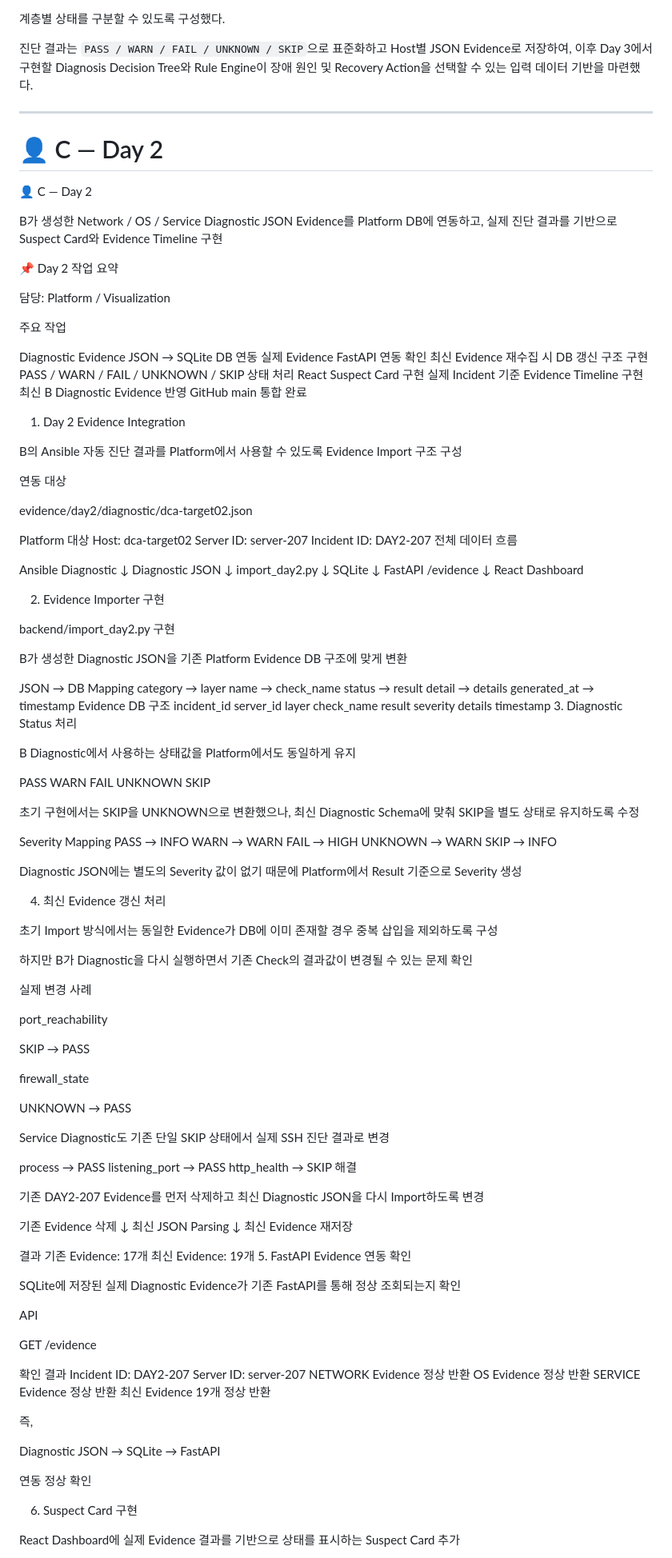
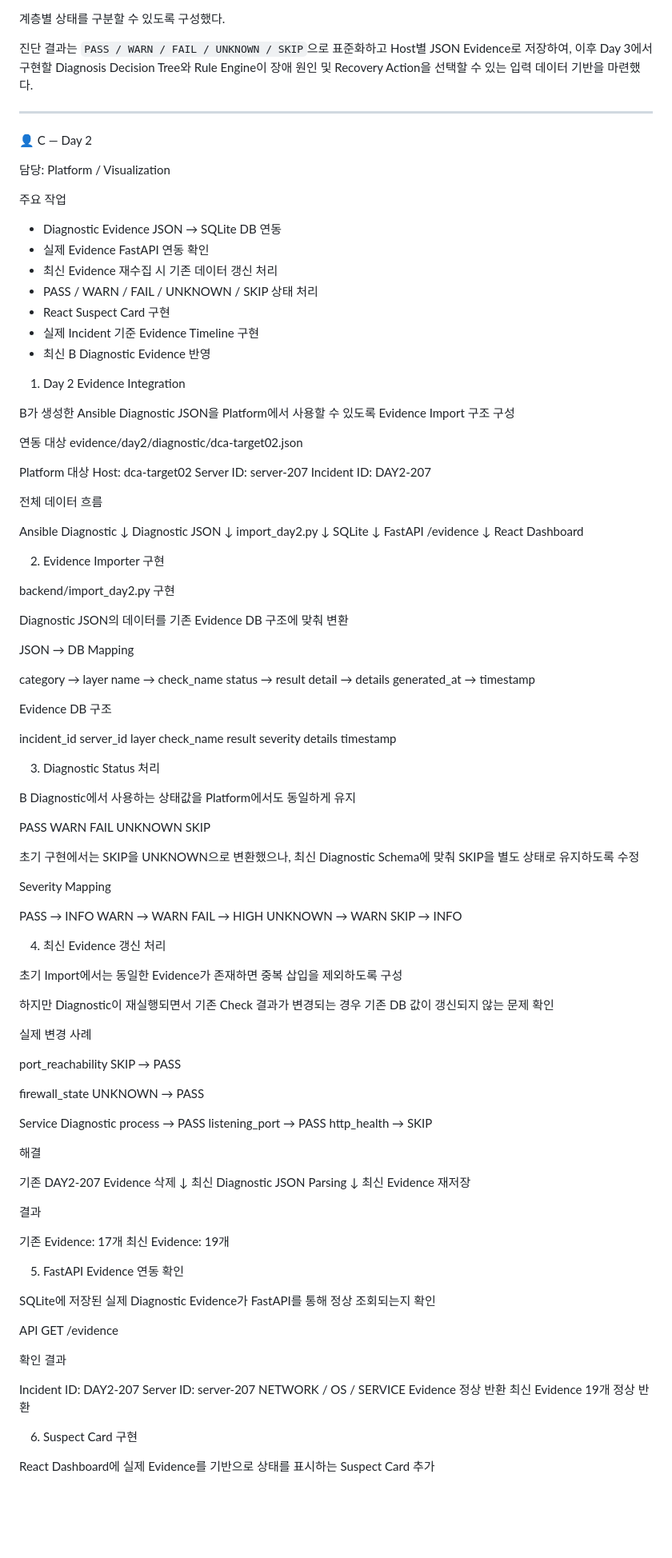
Before and after one commit to MS-DCT/who-broke-the-rack, a Markdown page: docs/day2.md, the part around one of its changes. Shown at 80% size. GitHub-like rendering; blank space fills up the shorter version.

```diff
--- a/docs/day2.md
+++ b/docs/day2.md
@@ -306,38 +306,31 @@ Day 2에서는 Day 1에서 수동으로 확인했던 물리 NIC, Driver, Kernel
 
 ---
 
-# 👤 C — Day 2
-
 👤 C — Day 2
-
-B가 생성한 Network / OS / Service Diagnostic JSON Evidence를 Platform DB에 연동하고, 실제 진단 결과를 기반으로 Suspect Card와 Evidence Timeline 구현
-
-📌 Day 2 작업 요약
 
 담당: Platform / Visualization
 
 주요 작업
+- Diagnostic Evidence JSON → SQLite DB 연동
+- 실제 Evidence FastAPI 연동 확인
+- 최신 Evidence 재수집 시 기존 데이터 갱신 처리
+- PASS / WARN / FAIL / UNKNOWN / SKIP 상태 처리
+- React Suspect Card 구현
+- 실제 Incident 기준 Evidence Timeline 구현
+- 최신 B Diagnostic Evidence 반영
 
-Diagnostic Evidence JSON → SQLite DB 연동
-실제 Evidence FastAPI 연동 확인
-최신 Evidence 재수집 시 DB 갱신 구조 구현
-PASS / WARN / FAIL / UNKNOWN / SKIP 상태 처리
-React Suspect Card 구현
-실제 Incident 기준 Evidence Timeline 구현
-최신 B Diagnostic Evidence 반영
-GitHub main 통합 완료
 1. Day 2 Evidence Integration
 
-B의 Ansible 자동 진단 결과를 Platform에서 사용할 수 있도록 Evidence Import 구조 구성
+B가 생성한 Ansible Diagnostic JSON을 Platform에서 사용할 수 있도록 Evidence Import 구조 구성
 
 연동 대상
-
 evidence/day2/diagnostic/dca-target02.json
 
 Platform 대상
 Host: dca-target02
 Server ID: server-207
 Incident ID: DAY2-207
+
 전체 데이터 흐름
 
 Ansible Diagnostic
@@ -352,19 +345,23 @@ FastAPI /evidence
 ↓
 React Dashboard
 
+
 2. Evidence Importer 구현
 
 backend/import_day2.py 구현
 
-B가 생성한 Diagnostic JSON을 기존 Platform Evidence DB 구조에 맞게 변환
+Diagnostic JSON의 데이터를 기존 Evidence DB 구조에 맞춰 변환
 
 JSON → DB Mapping
+
 category → layer
 name → check_name
 status → result
 detail → details
 generated_at → timestamp
+
 Evidence DB 구조
+
 incident_id
 server_id
 layer
@@ -373,6 +370,8 @@ result
 severity
 details
 timestamp
+
+
 3. Diagnostic Status 처리
 
 B Diagnostic에서 사용하는 상태값을 Platform에서도 동일하게 유지
@@ -383,76 +382,68 @@ FAIL
 UNKNOWN
 SKIP
 
-초기 구현에서는 SKIP을 UNKNOWN으로 변환했으나, 최신 Diagnostic Schema에 맞춰 SKIP을 별도 상태로 유지하도록 수정
+초기 구현에서는 SKIP을 UNKNOWN으로 변환했으나,
+최신 Diagnostic Schema에 맞춰 SKIP을 별도 상태로 유지하도록 수정
 
 Severity Mapping
+
 PASS → INFO
 WARN → WARN
 FAIL → HIGH
 UNKNOWN → WARN
 SKIP → INFO
 
-Diagnostic JSON에는 별도의 Severity 값이 없기 때문에 Platform에서 Result 기준으로 Severity 생성
 
 4. 최신 Evidence 갱신 처리
 
-초기 Import 방식에서는 동일한 Evidence가 DB에 이미 존재할 경우 중복 삽입을 제외하도록 구성
+초기 Import에서는 동일한 Evidence가 존재하면 중복 삽입을 제외하도록 구성
 
-하지만 B가 Diagnostic을 다시 실행하면서 기존 Check의 결과값이 변경될 수 있는 문제 확인
+하지만 Diagnostic이 재실행되면서 기존 Check 결과가 변경되는 경우
+기존 DB 값이 갱신되지 않는 문제 확인
 
 실제 변경 사례
 
 port_reachability
-
 SKIP → PASS
 
 firewall_state
-
 UNKNOWN → PASS
 
-Service Diagnostic도 기존 단일 SKIP 상태에서 실제 SSH 진단 결과로 변경
-
+Service Diagnostic
 process → PASS
 listening_port → PASS
 http_health → SKIP
+
 해결
 
-기존 DAY2-207 Evidence를 먼저 삭제하고 최신 Diagnostic JSON을 다시 Import하도록 변경
-
-기존 Evidence 삭제
+기존 DAY2-207 Evidence 삭제
 ↓
-최신 JSON Parsing
+최신 Diagnostic JSON Parsing
 ↓
 최신 Evidence 재저장
 
 결과
+
 기존 Evidence: 17개
 최신 Evidence: 19개
+
+
 5. FastAPI Evidence 연동 확인
 
-SQLite에 저장된 실제 Diagnostic Evidence가 기존 FastAPI를 통해 정상 조회되는지 확인
+SQLite에 저장된 실제 Diagnostic Evidence가 FastAPI를 통해 정상 조회되는지 확인
 
 API
-
 GET /evidence
 
 확인 결과
+
 Incident ID: DAY2-207
 Server ID: server-207
-NETWORK Evidence 정상 반환
-OS Evidence 정상 반환
-SERVICE Evidence 정상 반환
+NETWORK / OS / SERVICE Evidence 정상 반환
 최신 Evidence 19개 정상 반환
 
-즉,
-
-Diagnostic JSON
-→ SQLite
-→ FastAPI
-
-연동 정상 확인
 
 6. Suspect Card 구현
 
-React Dashboard에 실제 Evidence 결과를 기반으로 상태를 표시하는 Suspect Card 추가
+React Dashboard에 실제 Evidence를 기반으로 상태를 표시하는 Suspect Card 추가
 
```
Also changed, not shown: other parts of docs/day2.md (+85 -112 lines).
